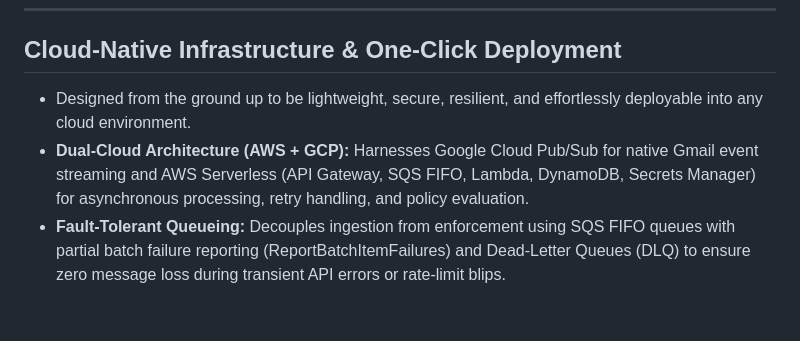
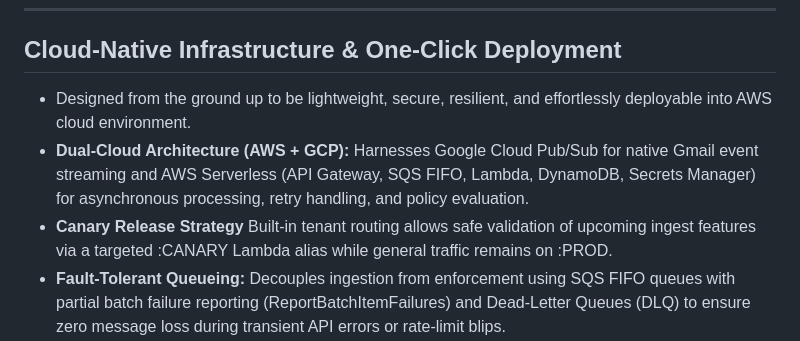
Before and after one commit to singh2005/inbox-janitor, a Markdown page: README.md, the part around one of its changes. Rendered like a GitHub page; blank space fills up the shorter version.

```diff
--- a/README.md
+++ b/README.md
@@ -77,8 +79,9 @@ You never need to log into AWS, edit a database, or manage routing rules manuall
 * **Real-Time Policy Reset:** The read status change fires a real-time push event via GCP Pub/Sub directly to the AWS ingest engine. The system recalculates the rolling window (e.g., dropping the streak to 5/6), instantly updates the sender's active policy back to ALLOW, and ensures future emails land safely in your primary inbox.
 ---
 ## Cloud-Native Infrastructure & One-Click Deployment
-* Designed from the ground up to be lightweight, secure, resilient, and effortlessly deployable into any cloud environment.
+* Designed from the ground up to be lightweight, secure, resilient, and effortlessly deployable into AWS cloud environment.
 * **Dual-Cloud Architecture (AWS + GCP):** Harnesses Google Cloud Pub/Sub for native Gmail event streaming and AWS Serverless (API Gateway, SQS FIFO, Lambda, DynamoDB, Secrets Manager) for asynchronous processing, retry handling, and policy evaluation.
+* **Canary Release Strategy** Built-in tenant routing allows safe validation of upcoming ingest features via a targeted :CANARY Lambda alias while general traffic remains on :PROD.
 * **Fault-Tolerant Queueing:** Decouples ingestion from enforcement using SQS FIFO queues with partial batch failure reporting (ReportBatchItemFailures) and Dead-Letter Queues (DLQ) to ensure zero message loss during transient API errors or rate-limit blips.
 * **100% Infrastructure as Code (Terraform):** Everything—IAM roles, environment variables, DynamoDB tables, SQS queues, Lambda functions, and API bindings—is codified in Terraform.
 * **Zero Server Overhead:** Uses fully managed serverless components that scale down to zero when idle, fitting entirely within AWS and GCP Free Tier limits for standard personal use.
```
Also changed, not shown: other parts of README.md (+33 -31 lines).
